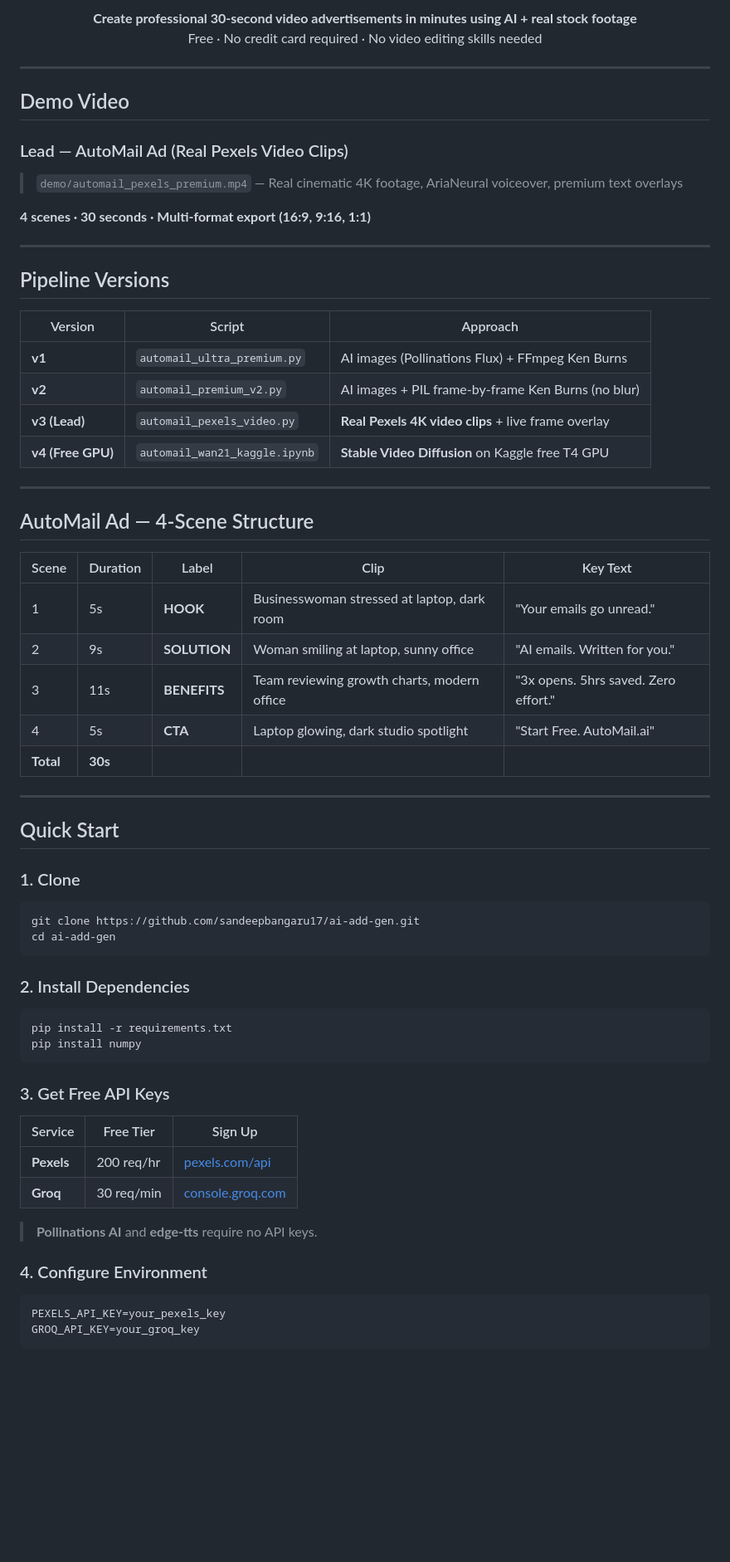
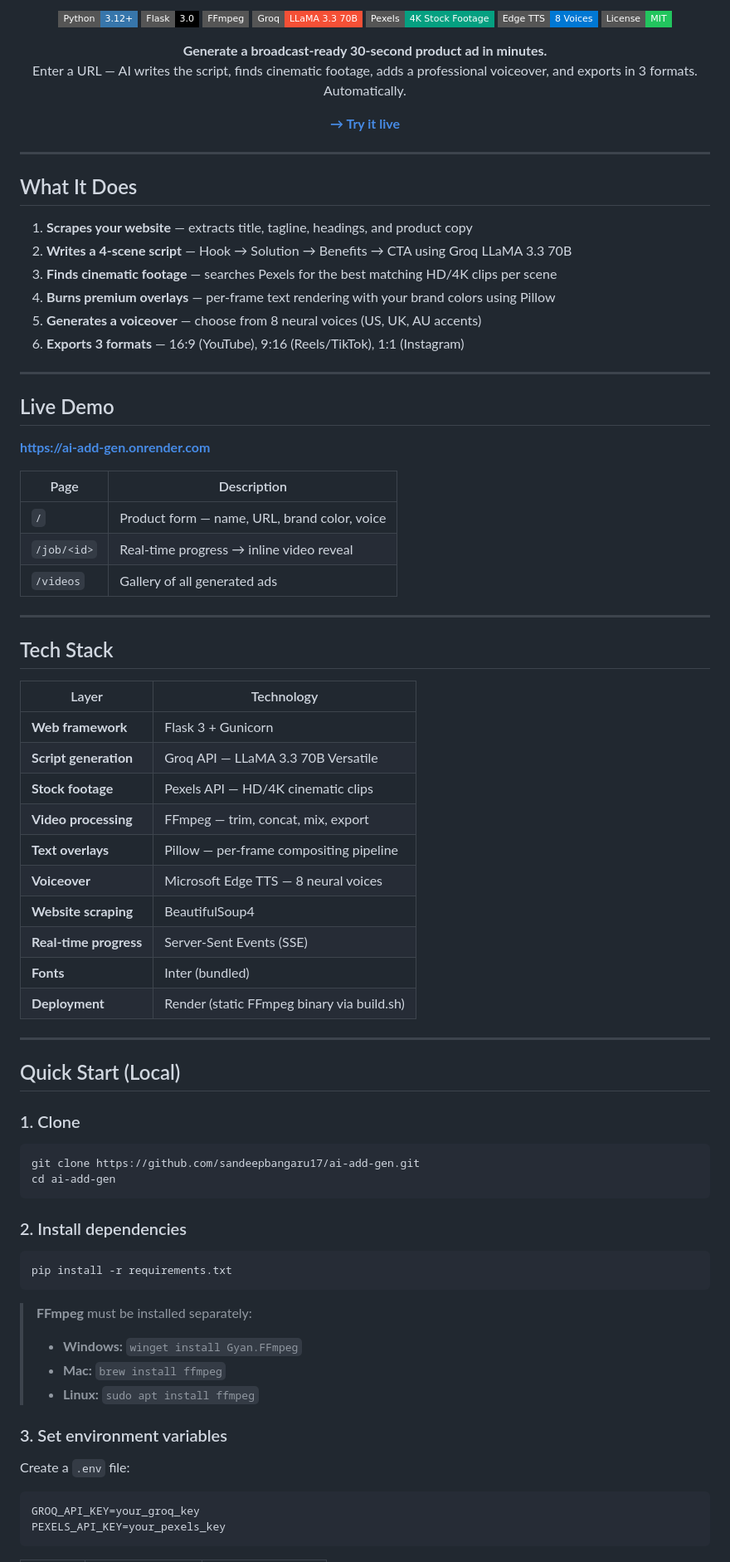
Before and after one commit to sandeepbangaru17/ai-add-gen, a Markdown page: README.md, the part around one of its changes. Shown at 83% size. GitHub-like rendering; badges without logos; blank space fills up the shorter version.

Commit message:
docs: rewrite README with live demo link and premium layout
Co-Authored-By: Claude Sonnet 4.6 <noreply@anthropic.com>

````diff
--- a/README.md
+++ b/README.md
@@ -10,46 +9,65 @@
 </p>
 
-<p align="center">
-  <strong>Create professional 30-second video advertisements in minutes using AI + real stock footage</strong><br>
-  Free · No credit card required · No video editing skills needed
+<p>
+  <img src="https://img.shields.io/badge/Python-3.12+-3776AB?style=flat-square&logo=python&logoColor=white" alt="Python">
+  <img src="https://img.shields.io/badge/Flask-3.0-000000?style=flat-square&logo=flask&logoColor=white" alt="Flask">
+  <img src="https://img.shields.io/badge/FFmpeg-grey?style=flat-square&logo=ffmpeg&logoColor=white" alt="FFmpeg">
+  <img src="https://img.shields.io/badge/Groq-LLaMA%203.3%2070B-F55036?style=flat-square" alt="Groq">
+  <img src="https://img.shields.io/badge/Pexels-4K%20Stock%20Footage-05A081?style=flat-square" alt="Pexels">
+  <img src="https://img.shields.io/badge/Edge%20TTS-8%20Voices-0078D4?style=flat-square&logo=microsoft&logoColor=white" alt="TTS">
+  <img src="https://img.shields.io/badge/License-MIT-22c55e?style=flat-square" alt="License">
 </p>
+
+**Generate a broadcast-ready 30-second product ad in minutes.**
+Enter a URL — AI writes the script, finds cinematic footage, adds a professional voiceover, and exports in 3 formats. Automatically.
+
+[**→ Try it live**](https://ai-add-gen.onrender.com)
+
+</div>
 
 ---
 
-## Demo Video
+## What It Does
 
-### Lead — AutoMail Ad (Real Pexels Video Clips)
-
-> `demo/automail_pexels_premium.mp4` — Real cinematic 4K footage, AriaNeural voiceover, premium text overlays
-
-**4 scenes · 30 seconds · Multi-format export (16:9, 9:16, 1:1)**
+1. **Scrapes your website** — extracts title, tagline, headings, and product copy
+2. **Writes a 4-scene script** — Hook → Solution → Benefits → CTA using Groq LLaMA 3.3 70B
+3. **Finds cinematic footage** — searches Pexels for the best matching HD/4K clips per scene
+4. **Burns premium overlays** — per-frame text rendering with your brand colors using Pillow
+5. **Generates a voiceover** — choose from 8 neural voices (US, UK, AU accents)
+6. **Exports 3 formats** — 16:9 (YouTube), 9:16 (Reels/TikTok), 1:1 (Instagram)
 
 ---
 
-## Pipeline Versions
+## Live Demo
 
-| Version | Script | Approach |
-|---------|--------|----------|
-| **v1** | `automail_ultra_premium.py` | AI images (Pollinations Flux) + FFmpeg Ken Burns |
-| **v2** | `automail_premium_v2.py` | AI images + PIL frame-by-frame Ken Burns (no blur) |
-| **v3 (Lead)** | `automail_pexels_video.py` | **Real Pexels 4K video clips** + live frame overlay |
-| **v4 (Free GPU)** | `automail_wan21_kaggle.ipynb` | **Stable Video Diffusion** on Kaggle free T4 GPU |
+**[https://ai-add-gen.onrender.com](https://ai-add-gen.onrender.com)**
+
+| Page | Description |
+|------|-------------|
+| `/` | Product form — name, URL, brand color, voice |
+| `/job/<id>` | Real-time progress → inline video reveal |
+| `/videos` | Gallery of all generated ads |
 
 ---
 
-## AutoMail Ad — 4-Scene Structure
+## Tech Stack
 
-| Scene | Duration | Label | Clip | Key Text |
-|-------|----------|-------|------|----------|
-| 1 | 5s | **HOOK** | Businesswoman stressed at laptop, dark room | "Your emails go unread." |
-| 2 | 9s | **SOLUTION** | Woman smiling at laptop, sunny office | "AI emails. Written for you." |
-| 3 | 11s | **BENEFITS** | Team reviewing growth charts, modern office | "3x opens. 5hrs saved. Zero effort." |
-| 4 | 5s | **CTA** | Laptop glowing, dark studio spotlight | "Start Free. AutoMail.ai" |
-| **Total** | **30s** | | | |
+| Layer | Technology |
+|-------|-----------|
+| **Web framework** | Flask 3 + Gunicorn |
+| **Script generation** | Groq API — LLaMA 3.3 70B Versatile |
+| **Stock footage** | Pexels API — HD/4K cinematic clips |
+| **Video processing** | FFmpeg — trim, concat, mix, export |
+| **Text overlays** | Pillow — per-frame compositing pipeline |
+| **Voiceover** | Microsoft Edge TTS — 8 neural voices |
+| **Website scraping** | BeautifulSoup4 |
+| **Real-time progress** | Server-Sent Events (SSE) |
+| **Fonts** | Inter (bundled) |
+| **Deployment** | Render (static FFmpeg binary via build.sh) |
 
 ---
 
-## Quick Start
+## Quick Start (Local)
 
 ### 1. Clone
 
@@ -58,26 +76,23 @@ git clone https://github.com/sandeepbangaru17/ai-add-gen.git
 cd ai-add-gen
 ```
 
-### 2. Install Dependencies
+### 2. Install dependencies
 
 ```bash
 pip install -r requirements.txt
-pip install numpy
 ```
 
-### 3. Get Free API Keys
+> **FFmpeg** must be installed separately:
+> - **Windows:** `winget install Gyan.FFmpeg`
+> - **Mac:** `brew install ffmpeg`
+> - **Linux:** `sudo apt install ffmpeg`
 
-| Service | Free Tier | Sign Up |
-|---------|-----------|---------|
-| **Pexels** | 200 req/hr | [pexels.com/api](https://www.pexels.com/api/) |
-| **Groq** | 30 req/min | [console.groq.com](https://console.groq.com/keys) |
+### 3. Set environment variables
 
-> **Pollinations AI** and **edge-tts** require no API keys.
-
-### 4. Configure Environment
+Create a `.env` file:
 
 ```env
+GROQ_API_KEY=your_groq_key
 PEXELS_API_KEY=your_pexels_key
-GROQ_API_KEY=your_groq_key
 ```
 
````
Also changed, not shown: other parts of README.md (+122 -137 lines).
